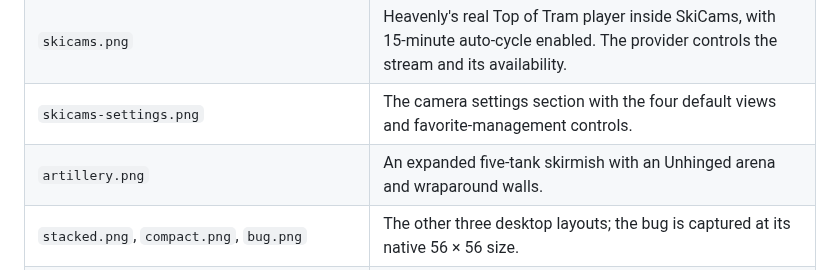
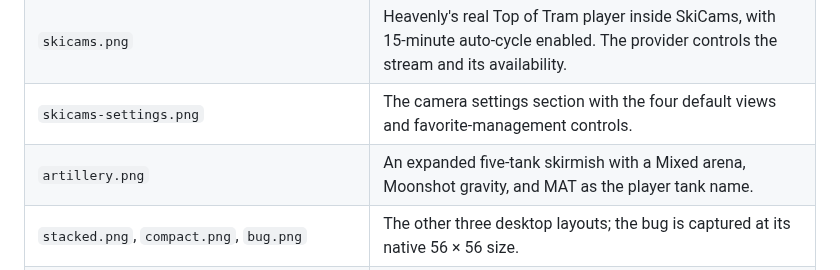
Before and after one commit to matt-dreyer/MattAMP, a Markdown page: docs/images/README.md, the part around the change. GitHub-like rendering.

Commit message:
Label the player tank with their arcade initials

```diff
--- a/docs/images/README.md
+++ b/docs/images/README.md
@@ -7,7 +7,7 @@ Captured from MattAMP in October 2026 using a fresh, isolated profile. These are
 | `desktop.png` | Five-tab navigation, Synthwave artwork, wave background, and live workstation meters. Radio is stopped because this profile has no Premium key. |
 | `skicams.png` | Heavenly's real Top of Tram player inside SkiCams, with 15-minute auto-cycle enabled. The provider controls the stream and its availability. |
 | `skicams-settings.png` | The camera settings section with the four default views and favorite-management controls. |
-| `artillery.png` | An expanded five-tank skirmish with an Unhinged arena and wraparound walls. |
+| `artillery.png` | An expanded five-tank skirmish with a Mixed arena, Moonshot gravity, and MAT as the player tank name. |
 | `stacked.png`, `compact.png`, `bug.png` | The other three desktop layouts; the bug is captured at its native 56 × 56 size. |
 | `podcasts-youtube.png`, `podcasts-audio.png` | The same real Last Week in AI episode loaded through the YouTube and RSS players, ready to play. |
 | `podcasts-settings.png` | The editable default podcast library. |
```
Also changed, not shown: README.md (+2 -2 lines), docs/images/artillery.png, docs/images/game-widget.png, 1 other file.
